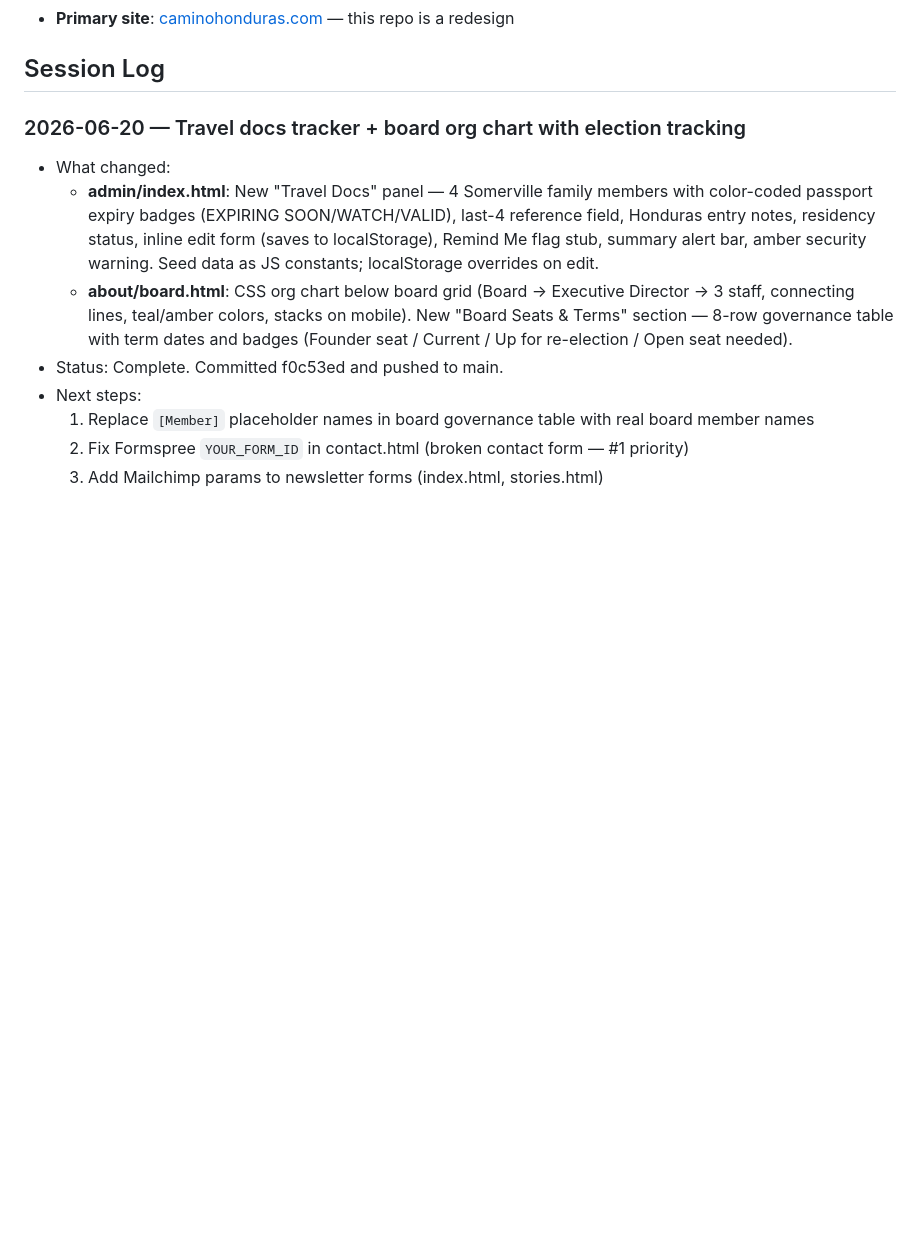
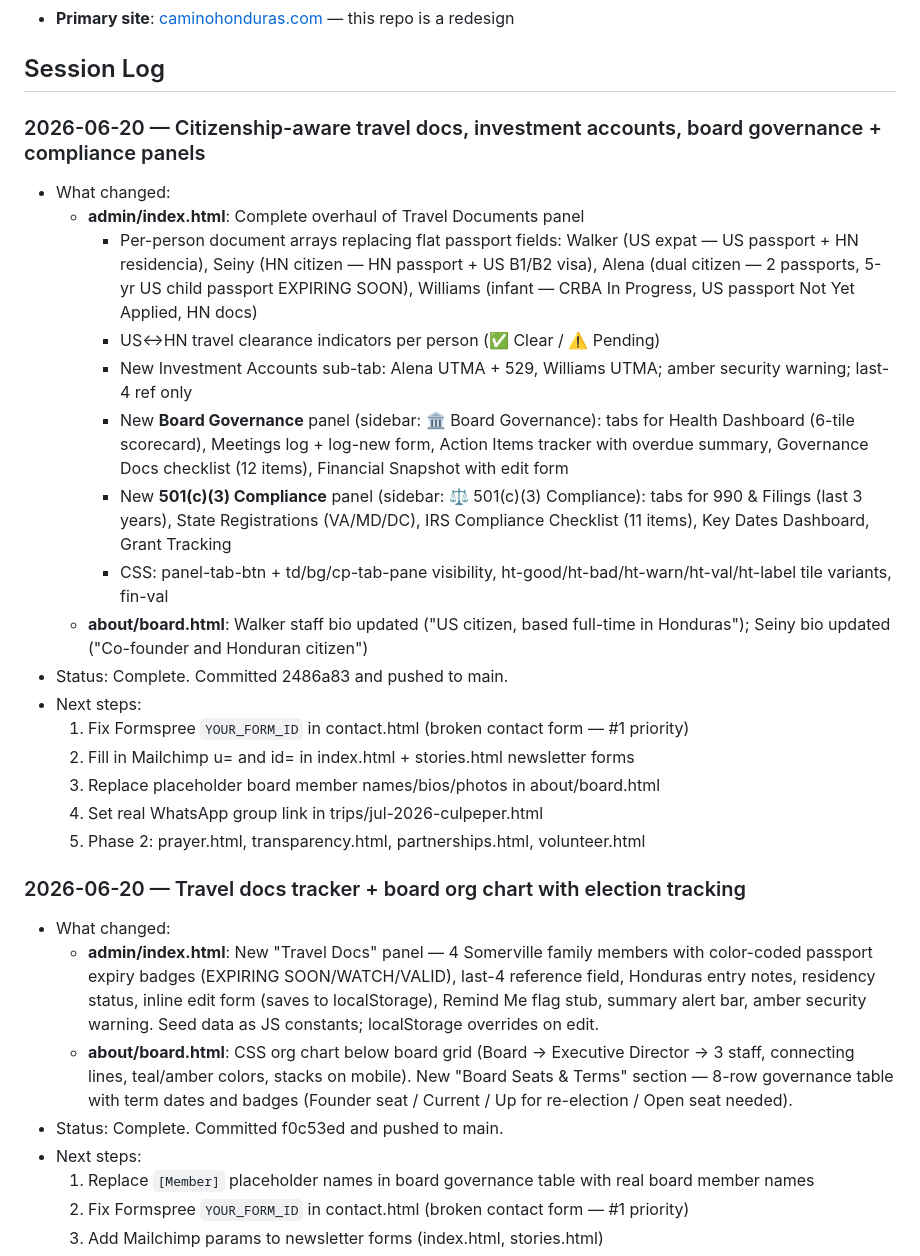
Before and after one commit to webmastercamino/camino, a Markdown page: CLAUDE.md, the part around the change. GitHub-like rendering; blank space fills up the shorter version.

Commit message:
chore: update session log in CLAUDE.md
Co-Authored-By: Claude Sonnet 4.6 <noreply@anthropic.com>

```diff
--- a/CLAUDE.md
+++ b/CLAUDE.md
@@ -37,6 +37,24 @@ Warm amber/earth tones with teal accents. Brand color: `#BA7517` (amber). See th
 - **Primary site**: [caminohonduras.com](https://www.caminohonduras.com/) — this repo is a redesign
 
 ## Session Log
+
+### 2026-06-20 — Citizenship-aware travel docs, investment accounts, board governance + compliance panels
+- What changed:
+  - **admin/index.html**: Complete overhaul of Travel Documents panel
+    - Per-person document arrays replacing flat passport fields: Walker (US expat — US passport + HN residencia), Seiny (HN citizen — HN passport + US B1/B2 visa), Alena (dual citizen — 2 passports, 5-yr US child passport EXPIRING SOON), Williams (infant — CRBA In Progress, US passport Not Yet Applied, HN docs)
+    - US↔HN travel clearance indicators per person (✅ Clear / ⚠️ Pending)
+    - New Investment Accounts sub-tab: Alena UTMA + 529, Williams UTMA; amber security warning; last-4 ref only
+    - New **Board Governance** panel (sidebar: 🏛️ Board Governance): tabs for Health Dashboard (6-tile scorecard), Meetings log + log-new form, Action Items tracker with overdue summary, Governance Docs checklist (12 items), Financial Snapshot with edit form
+    - New **501(c)(3) Compliance** panel (sidebar: ⚖️ 501(c)(3) Compliance): tabs for 990 & Filings (last 3 years), State Registrations (VA/MD/DC), IRS Compliance Checklist (11 items), Key Dates Dashboard, Grant Tracking
+    - CSS: panel-tab-btn + td/bg/cp-tab-pane visibility, ht-good/ht-bad/ht-warn/ht-val/ht-label tile variants, fin-val
+  - **about/board.html**: Walker staff bio updated ("US citizen, based full-time in Honduras"); Seiny bio updated ("Co-founder and Honduran citizen")
+- Status: Complete. Committed 2486a83 and pushed to main.
+- Next steps:
+  1. Fix Formspree `YOUR_FORM_ID` in contact.html (broken contact form — #1 priority)
+  2. Fill in Mailchimp u= and id= in index.html + stories.html newsletter forms
+  3. Replace placeholder board member names/bios/photos in about/board.html
+  4. Set real WhatsApp group link in trips/jul-2026-culpeper.html
+  5. Phase 2: prayer.html, transparency.html, partnerships.html, volunteer.html
 
 ### 2026-06-20 — Travel docs tracker + board org chart with election tracking
 - What changed:
```
